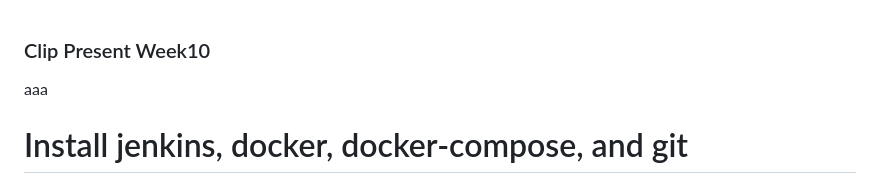
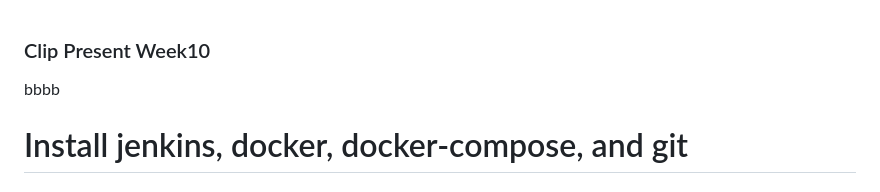
Before and after one commit to KongAtc/devtool_week10, a Markdown page: readme.md, the part around the change. GitHub-like rendering.

```diff
--- a/readme.md
+++ b/readme.md
@@ -1,5 +1,5 @@
 ### Clip Present Week10 ###
-aaa
+bbbb
 
 # Install jenkins, docker, docker-compose, and git
 
```
